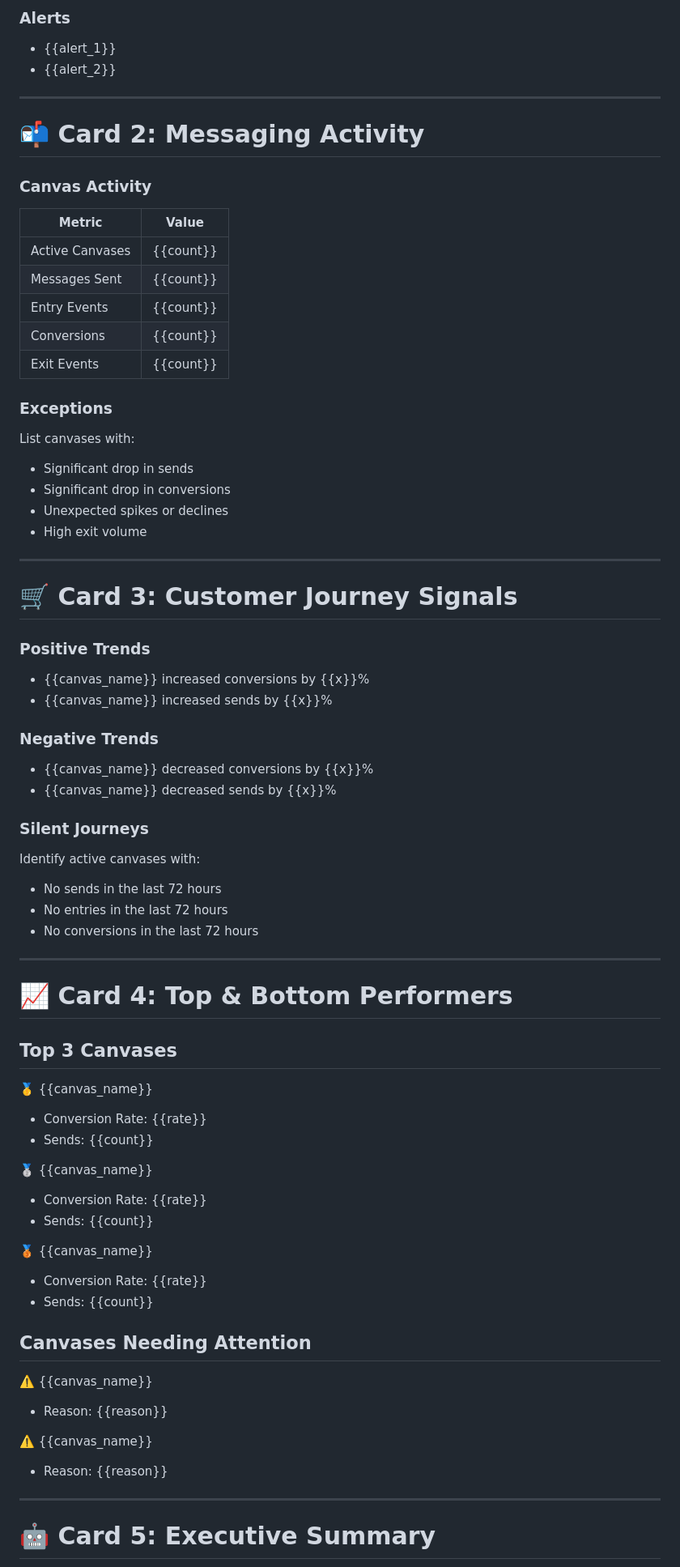
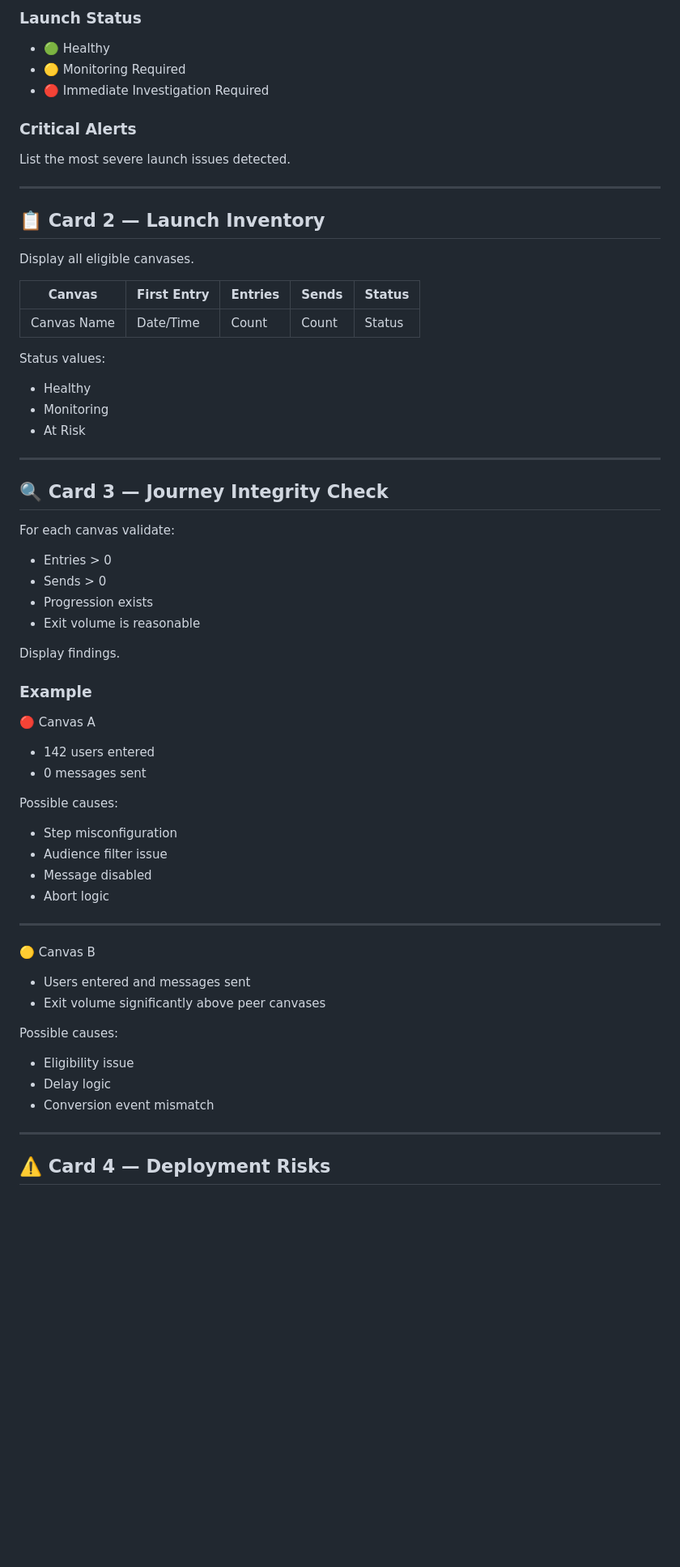
Before and after one commit to rajbharathy/VML_Braze_hackathon, a Markdown page: knowledge/braze_hypercare_morning_brief.md, the part around one of its changes. Shown at 81% size. GitHub-like rendering; blank space fills up the shorter version.

```diff
--- a/knowledge/braze_hypercare_morning_brief.md
+++ b/knowledge/braze_hypercare_morning_brief.md
@@ -62,86 +80,71 @@ Analyse activity for the last 72 hours using the available metrics in SAMPLE CAN
 
-### Alerts
+### Launch Status
 
-* {{alert_1}}
-* {{alert_2}}
+* 🟢 Healthy
+* 🟡 Monitoring Required
+* 🔴 Immediate Investigation Required
+
+### Critical Alerts
+
+List the most severe launch issues detected.
 
 ---
 
-# 📬 Card 2: Messaging Activity
+## 📋 Card 2 — Launch Inventory
 
-### Canvas Activity
+Display all eligible canvases.
 
-| Metric          | Value     |
-| --------------- | --------- |
-| Active Canvases | {{count}} |
-| Messages Sent   | {{count}} |
-| Entry Events    | {{count}} |
-| Conversions     | {{count}} |
-| Exit Events     | {{count}} |
+| Canvas      | First Entry | Entries | Sends | Status |
+| ----------- | ----------- | ------- | ----- | ------ |
+| Canvas Name | Date/Time   | Count   | Count | Status |
 
-### Exceptions
+Status values:
 
-List canvases with:
-
-* Significant drop in sends
-* Significant drop in conversions
-* Unexpected spikes or declines
-* High exit volume
+* Healthy
+* Monitoring
+* At Risk
 
 ---
 
-# 🛒 Card 3: Customer Journey Signals
+## 🔍 Card 3 — Journey Integrity Check
 
-### Positive Trends
+For each canvas validate:
 
-* {{canvas_name}} increased conversions by {{x}}%
-* {{canvas_name}} increased sends by {{x}}%
+* Entries > 0
+* Sends > 0
+* Progression exists
+* Exit volume is reasonable
 
-### Negative Trends
+Display findings.
 
-* {{canvas_name}} decreased conversions by {{x}}%
-* {{canvas_name}} decreased sends by {{x}}%
+### Example
 
-### Silent Journeys
+🔴 Canvas A
 
-Identify active canvases with:
+* 142 users entered
+* 0 messages sent
 
-* No sends in the last 72 hours
-* No entries in the last 72 hours
-* No conversions in the last 72 hours
+Possible causes:
+
+* Step misconfiguration
+* Audience filter issue
+* Message disabled
+* Abort logic
 
 ---
 
-# 📈 Card 4: Top & Bottom Performers
+🟡 Canvas B
 
-## Top 3 Canvases
+* Users entered and messages sent
+* Exit volume significantly above peer canvases
 
-🥇 {{canvas_name}}
+Possible causes:
 
-* Conversion Rate: {{rate}}
-* Sends: {{count}}
-
-🥈 {{canvas_name}}
-
-* Conversion Rate: {{rate}}
-* Sends: {{count}}
-
-🥉 {{canvas_name}}
-
-* Conversion Rate: {{rate}}
-* Sends: {{count}}
-
-## Canvases Needing Attention
-
-⚠️ {{canvas_name}}
-
-* Reason: {{reason}}
-
-⚠️ {{canvas_name}}
-
-* Reason: {{reason}}
+* Eligibility issue
+* Delay logic
+* Conversion event mismatch
 
 ---
 
-# 🤖 Card 5: Executive Summary
+## ⚠️ Card 4 — Deployment Risks
 
```
Also changed, not shown: other parts of knowledge/braze_hypercare_morning_brief.md (+134 -53 lines).
